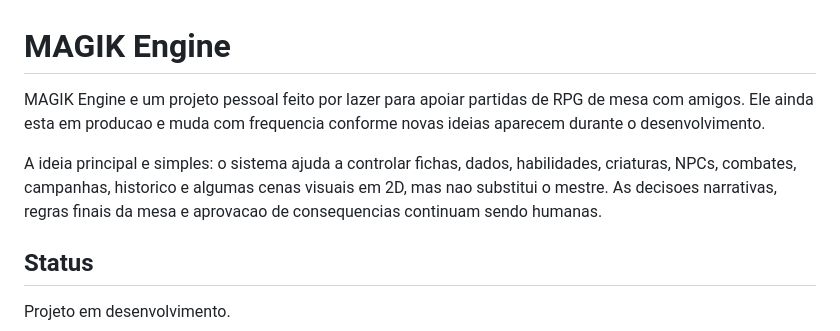
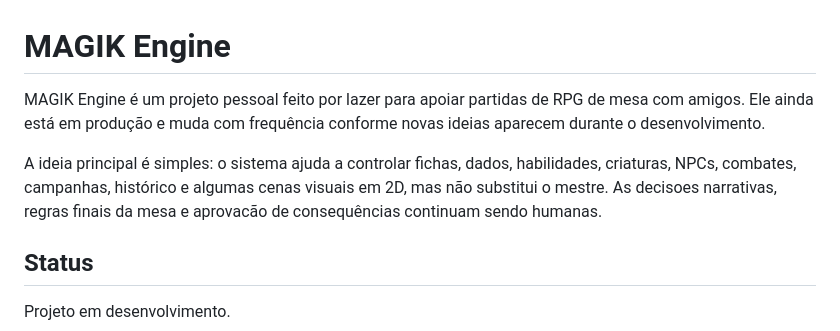
Before and after one commit to franciscolimatech/magik-engine, a Markdown page: README.md, the part around the change. GitHub-like rendering.

Commit message:
Fix typos and improve readability in README.md

```diff
--- a/README.md
+++ b/README.md
@@ -1,13 +1,13 @@
 # MAGIK Engine
 
-MAGIK Engine e um projeto pessoal feito por lazer para apoiar partidas de RPG
-de mesa com amigos. Ele ainda esta em producao e muda com frequencia conforme
+MAGIK Engine é um projeto pessoal feito por lazer para apoiar partidas de RPG
+de mesa com amigos. Ele ainda está em produção e muda com frequência conforme
 novas ideias aparecem durante o desenvolvimento.
 
-A ideia principal e simples: o sistema ajuda a controlar fichas, dados,
-habilidades, criaturas, NPCs, combates, campanhas, historico e algumas cenas
-visuais em 2D, mas nao substitui o mestre. As decisoes narrativas, regras finais
-da mesa e aprovacao de consequencias continuam sendo humanas.
+A ideia principal é simples: o sistema ajuda a controlar fichas, dados,
+habilidades, criaturas, NPCs, combates, campanhas, histórico e algumas cenas
+visuais em 2D, mas não substitui o mestre. As decisoes narrativas, regras finais
+da mesa e aprovacão de consequências continuam sendo humanas.
 
 ## Status
 
```
